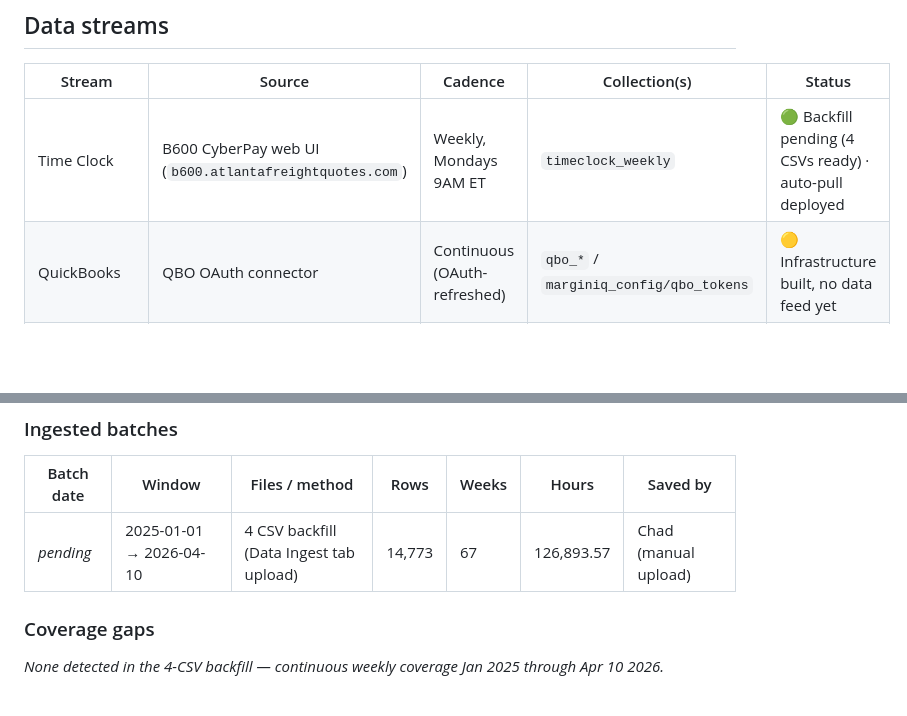
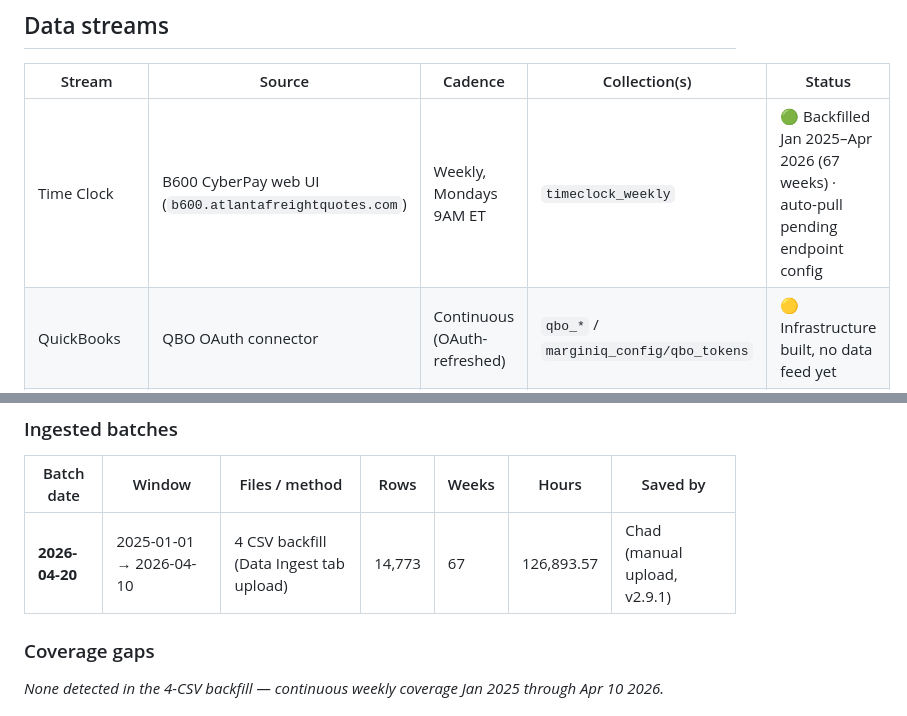
Before and after one commit to DavisDelivery/DavisMarginIQ, a Markdown page: DATA_INGEST_LOG.md, 2 parts joined by grey strips. Drawn GitHub-style; blank space fills up the shorter version.

Commit message:
Log: Time Clock backfill complete — 14,773 entries, 67 weeks, Jan 2025–Apr 2026

```diff
--- a/DATA_INGEST_LOG.md
+++ b/DATA_INGEST_LOG.md
@@ -10,7 +10,7 @@ Last updated: **2026-04-20** (v2.9.0 — Time Clock tab + AI analyst)
 
 | Stream | Source | Cadence | Collection(s) | Status |
 |---|---|---|---|---|
-| Time Clock | B600 CyberPay web UI (`b600.atlantafreightquotes.com`) | Weekly, Mondays 9AM ET | `timeclock_weekly` | 🟢 Backfill pending (4 CSVs ready) · auto-pull deployed |
+| Time Clock | B600 CyberPay web UI (`b600.atlantafreightquotes.com`) | Weekly, Mondays 9AM ET | `timeclock_weekly` | 🟢 Backfilled Jan 2025–Apr 2026 (67 weeks) · auto-pull pending endpoint config |
 | QuickBooks | QBO OAuth connector | Continuous (OAuth-refreshed) | `qbo_*` / `marginiq_config/qbo_tokens` | 🟡 Infrastructure built, no data feed yet |
 | NuVizz | NuVizz stop exports | Weekly | `nuvizz_stops`, `nuvizz_weekly` | 🟡 Function exists, no data feed yet |
 | Uline | Weekly `.xlsx` from `@uline.com` senders via Gmail | Weekly (Friday week-ending) | `uline_weekly` | 🟡 Gmail search wired, no data feed yet |
@@ -26,7 +26,7 @@ Last updated: **2026-04-20** (v2.9.0 — Time Clock tab + AI analyst)
 
 | Batch date | Window | Files / method | Rows | Weeks | Hours | Saved by |
 |---|---|---|---|---|---|---|
-| _pending_ | 2025-01-01 → 2026-04-10 | 4 CSV backfill (Data Ingest tab upload) | 14,773 | 67 | 126,893.57 | Chad (manual upload) |
+| **2026-04-20** | 2025-01-01 → 2026-04-10 | 4 CSV backfill (Data Ingest tab upload) | 14,773 | 67 | 126,893.57 | Chad (manual upload, v2.9.1) |
 
 ### Coverage gaps
 _None detected in the 4-CSV backfill — continuous weekly coverage Jan 2025 through Apr 10 2026._
```
